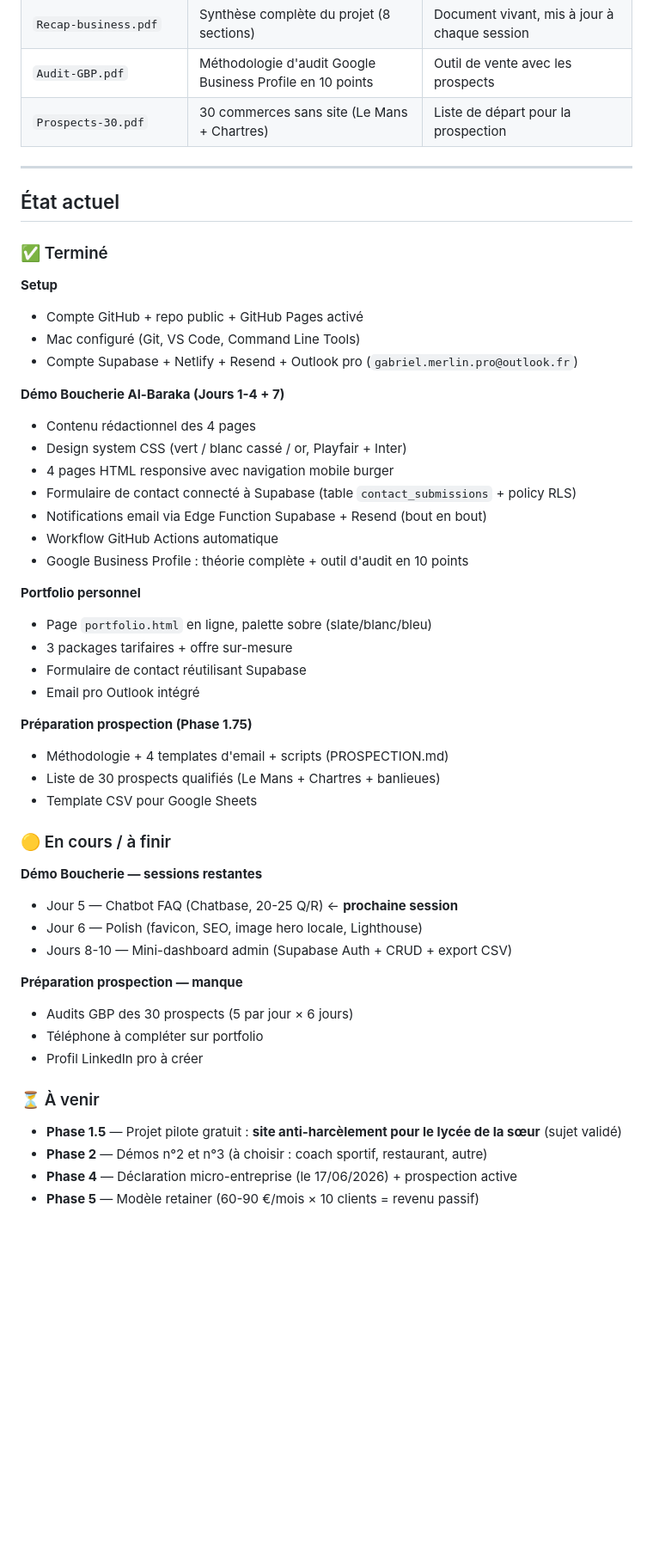
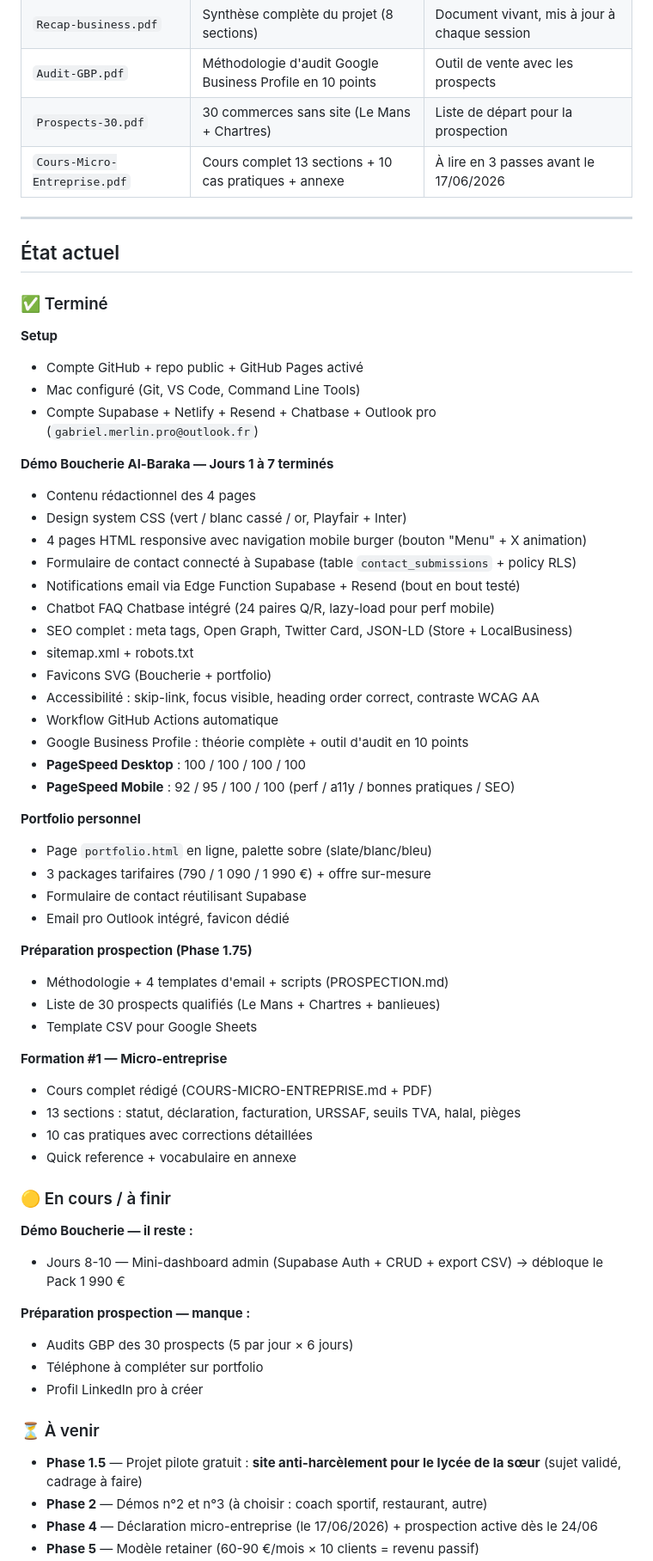
Before and after one commit to Gabriel-Merlin/Buisness-solo, a Markdown page: README.md, the part around one of its changes. Shown at 86% size. Drawn GitHub-style; blank space fills up the shorter version.

Commit message:
README sync: Jours 5-7 done, PageSpeed scores, COURS-MICRO-ENTREPRISE + new assets

```diff
--- a/README.md
+++ b/README.md
@@ -67,6 +73,7 @@ Ces PDFs ne sont pas dans le repo (ils sont régénérés à la demande) mais co
 | `Recap-business.pdf` | Synthèse complète du projet (8 sections) | Document vivant, mis à jour à chaque session |
 | `Audit-GBP.pdf` | Méthodologie d'audit Google Business Profile en 10 points | Outil de vente avec les prospects |
 | `Prospects-30.pdf` | 30 commerces sans site (Le Mans + Chartres) | Liste de départ pour la prospection |
+| `Cours-Micro-Entreprise.pdf` | Cours complet 13 sections + 10 cas pratiques + annexe | À lire en 3 passes avant le 17/06/2026 |
 
 ---
 
@@ -77,43 +84,54 @@ Ces PDFs ne sont pas dans le repo (ils sont régénérés à la demande) mais co
 **Setup**
 - Compte GitHub + repo public + GitHub Pages activé
 - Mac configuré (Git, VS Code, Command Line Tools)
-- Compte Supabase + Netlify + Resend + Outlook pro (`gabriel.merlin.pro@outlook.fr`)
+- Compte Supabase + Netlify + Resend + Chatbase + Outlook pro (`gabriel.merlin.pro@outlook.fr`)
 
-**Démo Boucherie Al-Baraka (Jours 1-4 + 7)**
+**Démo Boucherie Al-Baraka — Jours 1 à 7 terminés**
 - Contenu rédactionnel des 4 pages
 - Design system CSS (vert / blanc cassé / or, Playfair + Inter)
-- 4 pages HTML responsive avec navigation mobile burger
+- 4 pages HTML responsive avec navigation mobile burger (bouton "Menu" + X animation)
 - Formulaire de contact connecté à Supabase (table `contact_submissions` + policy RLS)
-- Notifications email via Edge Function Supabase + Resend (bout en bout)
+- Notifications email via Edge Function Supabase + Resend (bout en bout testé)
+- Chatbot FAQ Chatbase intégré (24 paires Q/R, lazy-load pour perf mobile)
+- SEO complet : meta tags, Open Graph, Twitter Card, JSON-LD (Store + LocalBusiness)
+- sitemap.xml + robots.txt
+- Favicons SVG (Boucherie + portfolio)
+- Accessibilité : skip-link, focus visible, heading order correct, contraste WCAG AA
 - Workflow GitHub Actions automatique
 - Google Business Profile : théorie complète + outil d'audit en 10 points
+- **PageSpeed Desktop** : 100 / 100 / 100 / 100
+- **PageSpeed Mobile** : 92 / 95 / 100 / 100 (perf / a11y / bonnes pratiques / SEO)
 
 **Portfolio personnel**
 - Page `portfolio.html` en ligne, palette sobre (slate/blanc/bleu)
-- 3 packages tarifaires + offre sur-mesure
+- 3 packages tarifaires (790 / 1 090 / 1 990 €) + offre sur-mesure
 - Formulaire de contact réutilisant Supabase
-- Email pro Outlook intégré
+- Email pro Outlook intégré, favicon dédié
 
 **Préparation prospection (Phase 1.75)**
 - Méthodologie + 4 templates d'email + scripts (PROSPECTION.md)
 - Liste de 30 prospects qualifiés (Le Mans + Chartres + banlieues)
 - Template CSV pour Google Sheets
 
+**Formation #1 — Micro-entreprise**
+- Cours complet rédigé (COURS-MICRO-ENTREPRISE.md + PDF)
+- 13 sections : statut, déclaration, facturation, URSSAF, seuils TVA, halal, pièges
+- 10 cas pratiques avec corrections détaillées
+- Quick reference + vocabulaire en annexe
+
 ### 🟡 En cours / à finir
 
-**Démo Boucherie — sessions restantes**
-- Jour 5 — Chatbot FAQ (Chatbase, 20-25 Q/R) ← **prochaine session**
-- Jour 6 — Polish (favicon, SEO, image hero locale, Lighthouse)
-- Jours 8-10 — Mini-dashboard admin (Supabase Auth + CRUD + export CSV)
+**Démo Boucherie — il reste :**
+- Jours 8-10 — Mini-dashboard admin (Supabase Auth + CRUD + export CSV) → débloque le Pack 1 990 €
 
-**Préparation prospection — manque**
+**Préparation prospection — manque :**
 - Audits GBP des 30 prospects (5 par jour × 6 jours)
 - Téléphone à compléter sur portfolio
 - Profil LinkedIn pro à créer
 
 ### ⏳ À venir
 
-- **Phase 1.5** — Projet pilote gratuit : **site anti-harcèlement pour le lycée de la sœur** (sujet validé)
+- **Phase 1.5** — Projet pilote gratuit : **site anti-harcèlement pour le lycée de la sœur** (sujet validé, cadrage à faire)
 - **Phase 2** — Démos n°2 et n°3 (à choisir : coach sportif, restaurant, autre)
-- **Phase 4** — Déclaration micro-entreprise (le 17/06/2026) + prospection active
+- **Phase 4** — Déclaration micro-entreprise (le 17/06/2026) + prospection active dès le 24/06
 - **Phase 5** — Modèle retainer (60-90 €/mois × 10 clients = revenu passif)
```
Also changed, not shown: other parts of README.md (+9 -2 lines).
